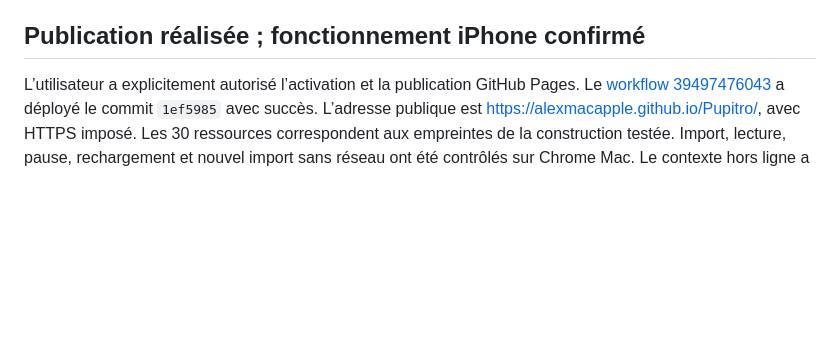
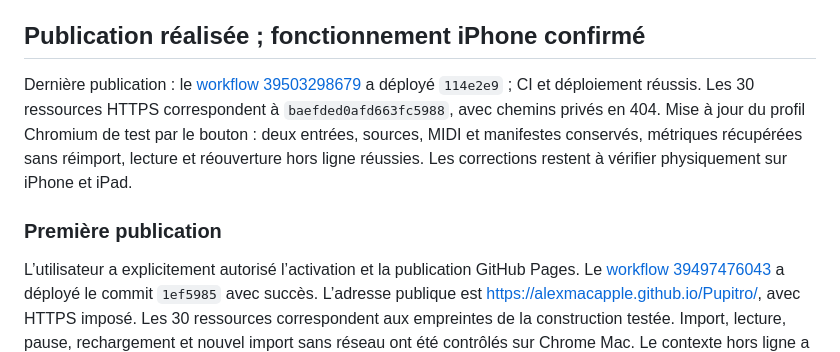
Before and after one commit to Alexmacapple/Pupitro, a Markdown page: .claude/session-context.md, the part around the change. GitHub-like rendering; blank space fills up the shorter version.

```diff
--- a/.claude/session-context.md
+++ b/.claude/session-context.md
@@ -57,6 +57,16 @@ pour recalculer les pages et bénéficier de la correction du barré.
 
 ## Publication réalisée ; fonctionnement iPhone confirmé
 
+Dernière publication : le
+[workflow 39503298679](https://github.com/Alexmacapple/Pupitro/actions/runs/39503298679)
+a déployé `114e2e9` ; CI et déploiement réussis. Les 30 ressources HTTPS correspondent
+à `baefded0afd663fc5988`, avec chemins privés en 404. Mise à jour du profil Chromium
+de test par le bouton : deux entrées, sources, MIDI et manifestes conservés,
+métriques récupérées sans réimport, lecture et réouverture hors ligne réussies.
+Les corrections restent à vérifier physiquement sur iPhone et iPad.
+
+### Première publication
+
 L’utilisateur a explicitement autorisé l’activation et la publication GitHub Pages.
 Le [workflow 39497476043](https://github.com/Alexmacapple/Pupitro/actions/runs/39497476043)
 a déployé le commit `1ef5985` avec succès. L’adresse publique est
```
Also changed, not shown: docs/INSTALLATION.md (+6 -0 lines), docs/VALIDATION.md (+14 -0 lines).
